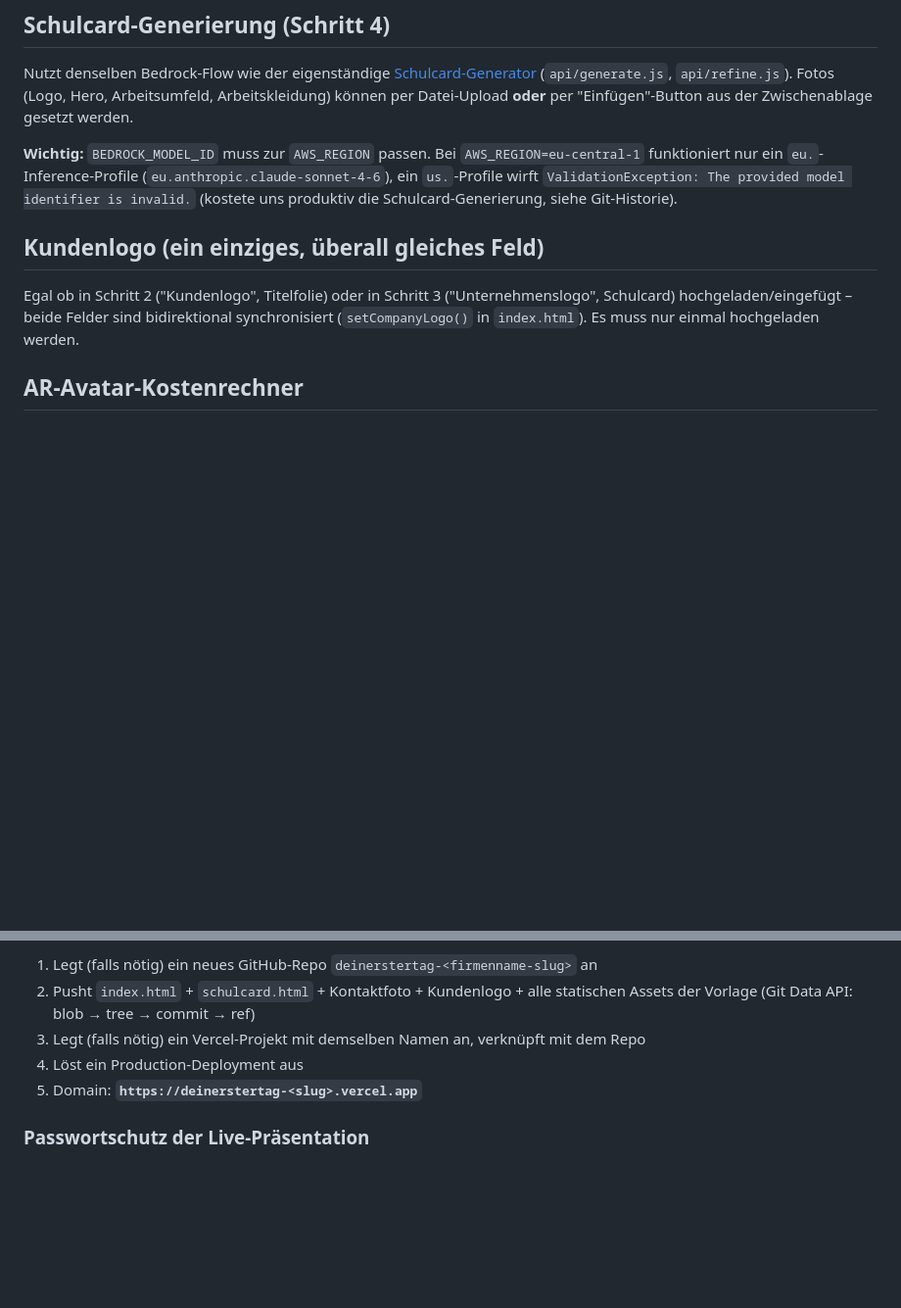
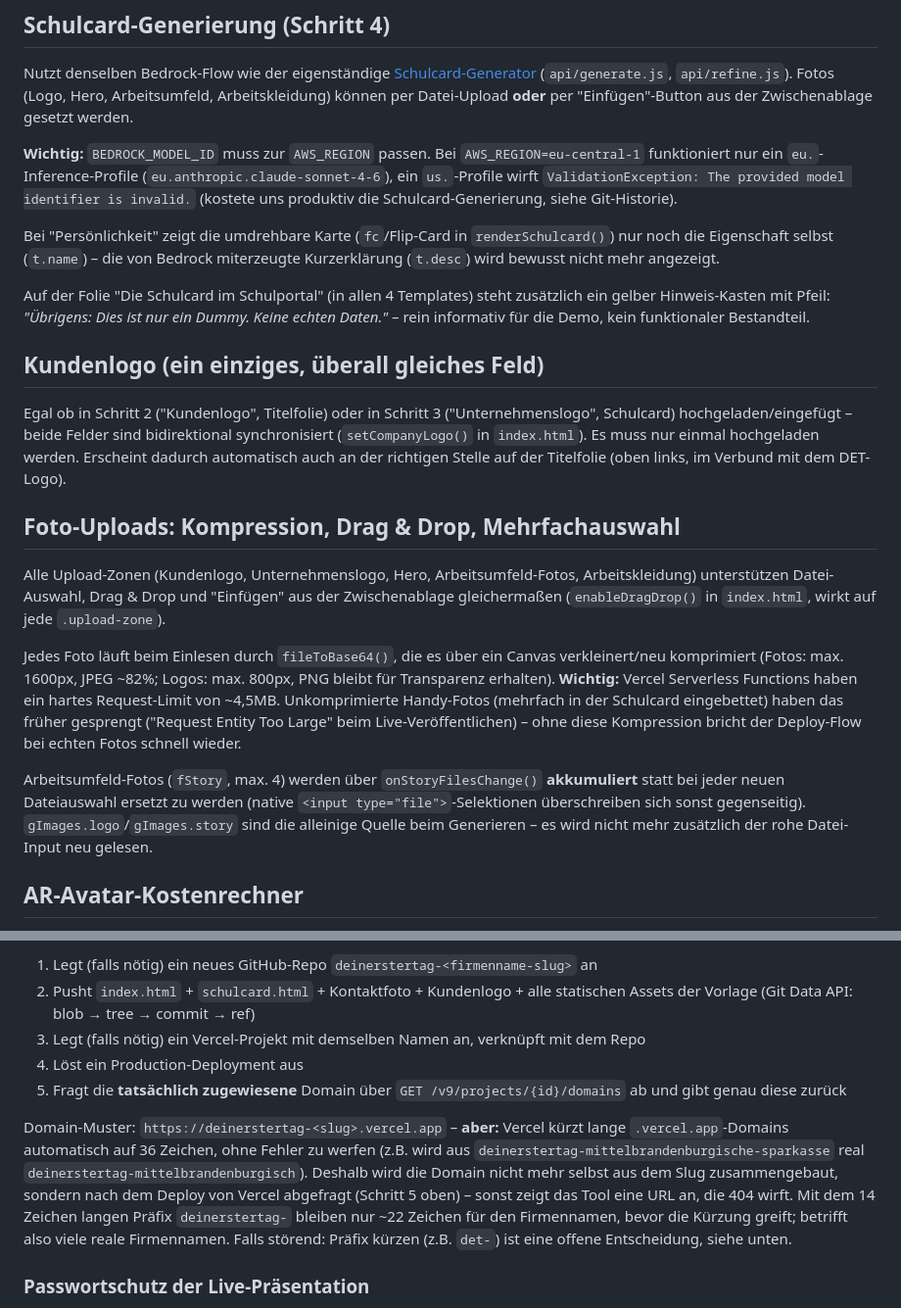
Before and after one commit to roberttgreve-web/praesentations-generator, a Markdown page: ÜBERGABE.md, 2 parts joined by grey strips. Shown at 98% size. GitHub-like rendering; blank space fills up the shorter version.

Commit message:
Übergabe-Doku aktualisieren: Foto-Kompression, Domain-Kuerzung, Persoenlichkeit/Dummy-Hinweis

```diff
--- a/ÜBERGABE.md
+++ b/ÜBERGABE.md
@@ -66,9 +66,21 @@ Nutzt denselben Bedrock-Flow wie der eigenständige [Schulcard-Generator](https:
 
 **Wichtig:** `BEDROCK_MODEL_ID` muss zur `AWS_REGION` passen. Bei `AWS_REGION=eu-central-1` funktioniert nur ein `eu.`-Inference-Profile (`eu.anthropic.claude-sonnet-4-6`), ein `us.`-Profile wirft `ValidationException: The provided model identifier is invalid.` (kostete uns produktiv die Schulcard-Generierung, siehe Git-Historie).
 
+Bei "Persönlichkeit" zeigt die umdrehbare Karte (`fc`/Flip-Card in `renderSchulcard()`) nur noch die Eigenschaft selbst (`t.name`) – die von Bedrock miterzeugte Kurzerklärung (`t.desc`) wird bewusst nicht mehr angezeigt.
+
+Auf der Folie "Die Schulcard im Schulportal" (in allen 4 Templates) steht zusätzlich ein gelber Hinweis-Kasten mit Pfeil: *"Übrigens: Dies ist nur ein Dummy. Keine echten Daten."* – rein informativ für die Demo, kein funktionaler Bestandteil.
+
 ## Kundenlogo (ein einziges, überall gleiches Feld)
 
-Egal ob in Schritt 2 ("Kundenlogo", Titelfolie) oder in Schritt 3 ("Unternehmenslogo", Schulcard) hochgeladen/eingefügt – beide Felder sind bidirektional synchronisiert (`setCompanyLogo()` in `index.html`). Es muss nur einmal hochgeladen werden.
+Egal ob in Schritt 2 ("Kundenlogo", Titelfolie) oder in Schritt 3 ("Unternehmenslogo", Schulcard) hochgeladen/eingefügt – beide Felder sind bidirektional synchronisiert (`setCompanyLogo()` in `index.html`). Es muss nur einmal hochgeladen werden. Erscheint dadurch automatisch auch an der richtigen Stelle auf der Titelfolie (oben links, im Verbund mit dem DET-Logo).
+
+## Foto-Uploads: Kompression, Drag & Drop, Mehrfachauswahl
+
+Alle Upload-Zonen (Kundenlogo, Unternehmenslogo, Hero, Arbeitsumfeld-Fotos, Arbeitskleidung) unterstützen Datei-Auswahl, Drag & Drop und "Einfügen" aus der Zwischenablage gleichermaßen (`enableDragDrop()` in `index.html`, wirkt auf jede `.upload-zone`).
+
+Jedes Foto läuft beim Einlesen durch `fileToBase64()`, die es über ein Canvas verkleinert/neu komprimiert (Fotos: max. 1600px, JPEG ~82%; Logos: max. 800px, PNG bleibt für Transparenz erhalten). **Wichtig:** Vercel Serverless Functions haben ein hartes Request-Limit von ~4,5MB. Unkomprimierte Handy-Fotos (mehrfach in der Schulcard eingebettet) haben das früher gesprengt ("Request Entity Too Large" beim Live-Veröffentlichen) – ohne diese Kompression bricht der Deploy-Flow bei echten Fotos schnell wieder.
+
+Arbeitsumfeld-Fotos (`fStory`, max. 4) werden über `onStoryFilesChange()` **akkumuliert** statt bei jeder neuen Dateiauswahl ersetzt zu werden (native `<input type="file">`-Selektionen überschreiben sich sonst gegenseitig). `gImages.logo`/`gImages.story` sind die alleinige Quelle beim Generieren – es wird nicht mehr zusätzlich der rohe Datei-Input neu gelesen.
 
 ## AR-Avatar-Kostenrechner
 
@@ -84,7 +96,9 @@ Baut eine eigenständige HTML-Datei. Kontaktfoto, Kundenlogo, Schulcard **und al
 2. Pusht `index.html` + `schulcard.html` + Kontaktfoto + Kundenlogo + alle statischen Assets der Vorlage (Git Data API: blob → tree → commit → ref)
 3. Legt (falls nötig) ein Vercel-Projekt mit demselben Namen an, verknüpft mit dem Repo
 4. Löst ein Production-Deployment aus
-5. Domain: **`https://deinerstertag-<slug>.vercel.app`**
+5. Fragt die **tatsächlich zugewiesene** Domain über `GET /v9/projects/{id}/domains` ab und gibt genau diese zurück
+
+Domain-Muster: `https://deinerstertag-<slug>.vercel.app` – **aber:** Vercel kürzt lange `.vercel.app`-Domains automatisch auf 36 Zeichen, ohne Fehler zu werfen (z.B. wird aus `deinerstertag-mittelbrandenburgische-sparkasse` real `deinerstertag-mittelbrandenburgisch`). Deshalb wird die Domain nicht mehr selbst aus dem Slug zusammengebaut, sondern nach dem Deploy von Vercel abgefragt (Schritt 5 oben) – sonst zeigt das Tool eine URL an, die 404 wirft. Mit dem 14 Zeichen langen Präfix `deinerstertag-` bleiben nur ~22 Zeichen für den Firmennamen, bevor die Kürzung greift; betrifft also viele reale Firmennamen. Falls störend: Präfix kürzen (z.B. `det-`) ist eine offene Entscheidung, siehe unten.
 
 ### Passwortschutz der Live-Präsentation
 
```
Also changed, not shown: other parts of ÜBERGABE.md (+3 -0 lines).
